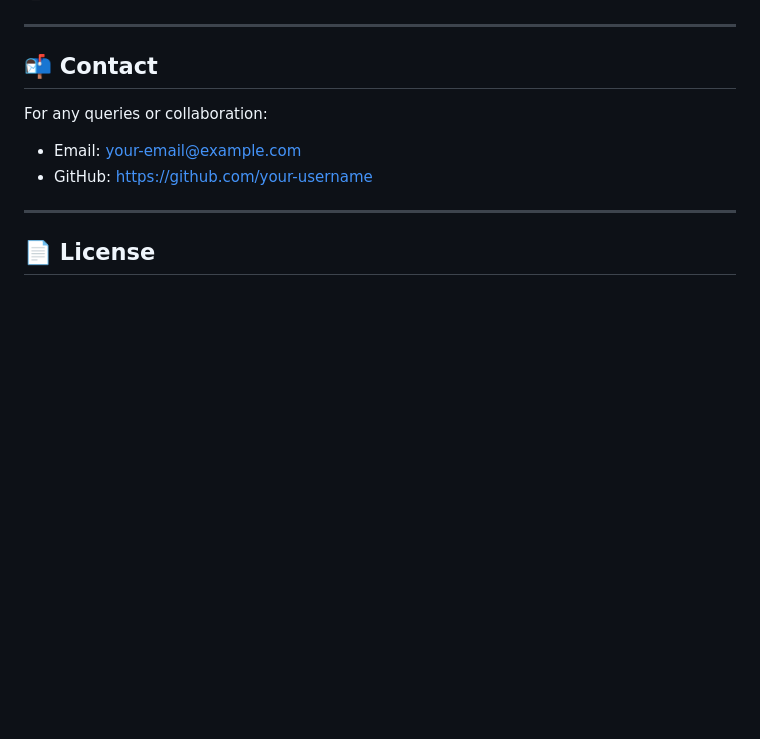
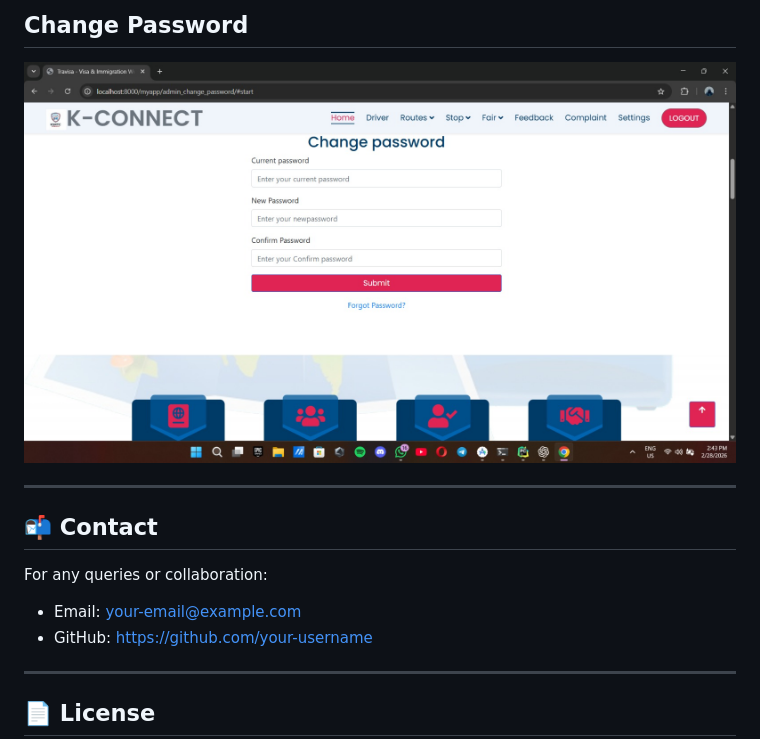
Before and after one commit to Sr33harii/KSRTC_CONNECT, a Markdown page: README.md, the part around one of its changes. Drawn GitHub-style; blank space fills up the shorter version.

Commit message:
Add images for various application pages in README

```diff
--- a/README.md
+++ b/README.md
@@ -379,3 +411,5 @@ erDiagram
+## Change Password
+![Change Password](assets/webpage-ss/change-password.jpeg)
 
 
 
```
Also changed, not shown: other parts of README.md (+32 -0 lines).
